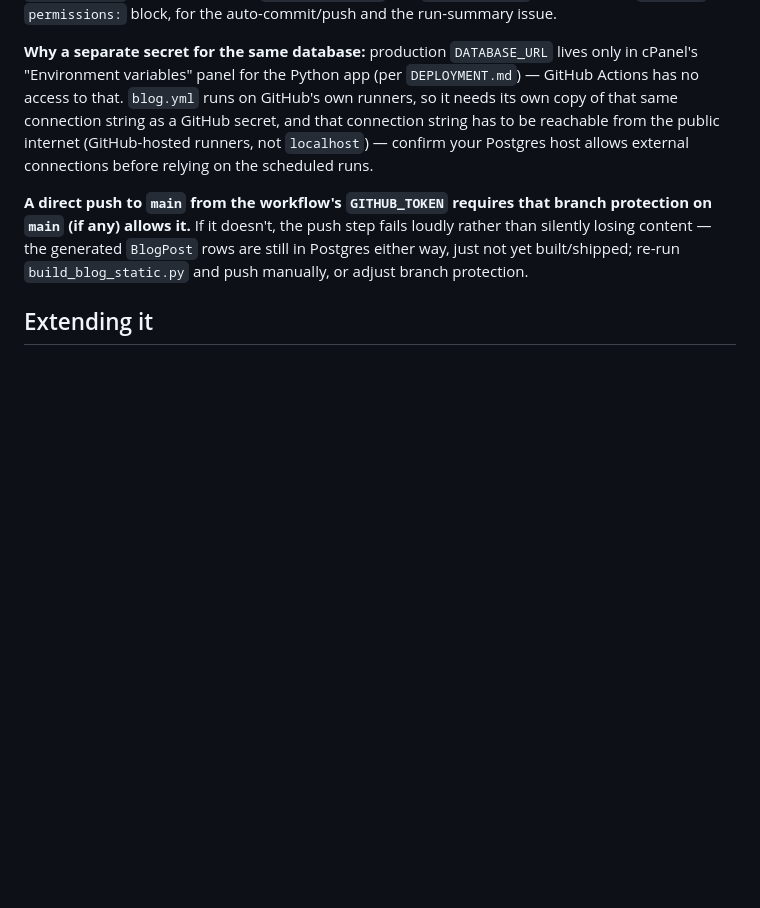
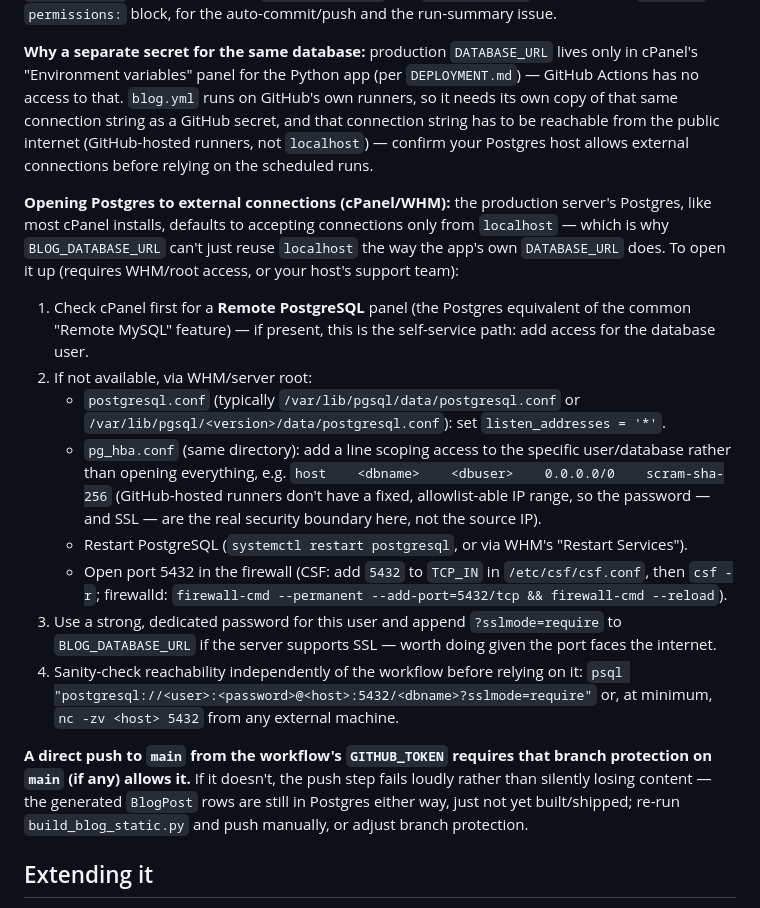
Before and after one commit to richardawe/waterline, a Markdown page: docs/blog-pipeline.md, the part around the change. GitHub-like rendering; blank space fills up the shorter version.

Commit message:
Document how to open production Postgres to external connections
Co-Authored-By: Claude Sonnet 5 <noreply@anthropic.com>
Claude-Session: https://claude.ai/code/session_01H4BYHBQzALc4n74PP3D3u7

```diff
--- a/docs/blog-pipeline.md
+++ b/docs/blog-pipeline.md
@@ -87,6 +87,37 @@ reachable from the public internet (GitHub-hosted runners, not `localhost`)
 — confirm your Postgres host allows external connections before relying on
 the scheduled runs.
 
+**Opening Postgres to external connections (cPanel/WHM):** the production
+server's Postgres, like most cPanel installs, defaults to accepting
+connections only from `localhost` — which is why `BLOG_DATABASE_URL` can't
+just reuse `localhost` the way the app's own `DATABASE_URL` does. To open
+it up (requires WHM/root access, or your host's support team):
+
+1. Check cPanel first for a **Remote PostgreSQL** panel (the Postgres
+   equivalent of the common "Remote MySQL" feature) — if present, this is
+   the self-service path: add access for the database user.
+2. If not available, via WHM/server root:
+   - `postgresql.conf` (typically `/var/lib/pgsql/data/postgresql.conf` or
+     `/var/lib/pgsql/<version>/data/postgresql.conf`): set
+     `listen_addresses = '*'`.
+   - `pg_hba.conf` (same directory): add a line scoping access to the
+     specific user/database rather than opening everything, e.g.
+     `host    <dbname>    <dbuser>    0.0.0.0/0    scram-sha-256`
+     (GitHub-hosted runners don't have a fixed, allowlist-able IP range, so
+     the password — and SSL — are the real security boundary here, not the
+     source IP).
+   - Restart PostgreSQL (`systemctl restart postgresql`, or via WHM's
+     "Restart Services").
+   - Open port 5432 in the firewall (CSF: add `5432` to `TCP_IN` in
+     `/etc/csf/csf.conf`, then `csf -r`; firewalld:
+     `firewall-cmd --permanent --add-port=5432/tcp && firewall-cmd --reload`).
+3. Use a strong, dedicated password for this user and append
+   `?sslmode=require` to `BLOG_DATABASE_URL` if the server supports SSL —
+   worth doing given the port faces the internet.
+4. Sanity-check reachability independently of the workflow before relying
+   on it: `psql "postgresql://<user>:<password>@<host>:5432/<dbname>?sslmode=require"`
+   or, at minimum, `nc -zv <host> 5432` from any external machine.
+
 **A direct push to `main` from the workflow's `GITHUB_TOKEN` requires that
 branch protection on `main` (if any) allows it.** If it doesn't, the push
 step fails loudly rather than silently losing content — the generated
```
